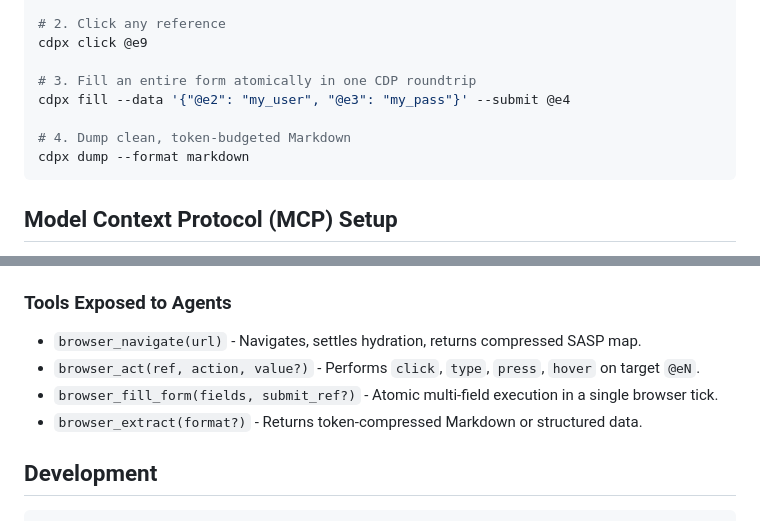
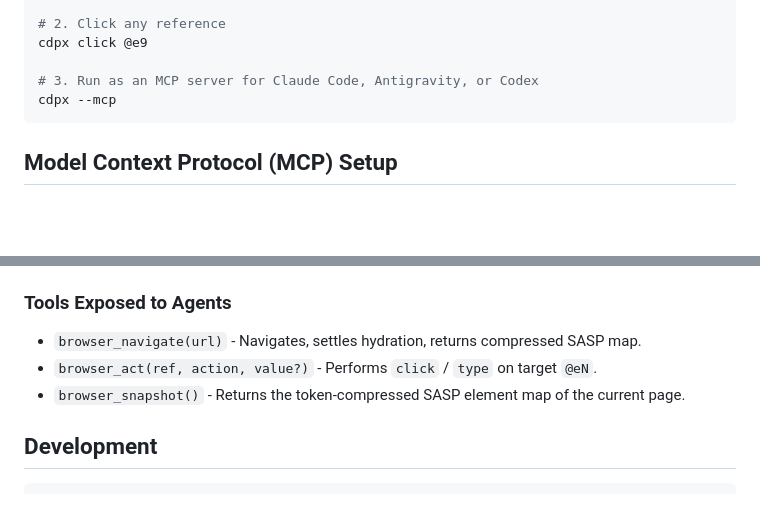
Before and after one commit to AkashPriyadarshii/cdpx, a Markdown page: README.md, 2 parts joined by grey strips. Rendered like a GitHub page; blank space fills up the shorter version.

Commit message:
docs: fix README to match shipped CLI and MCP tools

````diff
--- a/README.md
+++ b/README.md
@@ -54,11 +54,8 @@ cdpx open "https://news.ycombinator.com"
 # 2. Click any reference
 cdpx click @e9
 
-# 3. Fill an entire form atomically in one CDP roundtrip
-cdpx fill --data '{"@e2": "my_user", "@e3": "my_pass"}' --submit @e4
-
-# 4. Dump clean, token-budgeted Markdown
-cdpx dump --format markdown
+# 3. Run as an MCP server for Claude Code, Antigravity, or Codex
+cdpx --mcp
 ```
 
 ## Model Context Protocol (MCP) Setup
@@ -79,9 +76,8 @@ cdpx dump --format markdown
 
 ### Tools Exposed to Agents
 * `browser_navigate(url)` - Navigates, settles hydration, returns compressed SASP map.
-* `browser_act(ref, action, value?)` - Performs `click`, `type`, `press`, `hover` on target `@eN`.
-* `browser_fill_form(fields, submit_ref?)` - Atomic multi-field execution in a single browser tick.
-* `browser_extract(format?)` - Returns token-compressed Markdown or structured data.
+* `browser_act(ref, action, value?)` - Performs `click` / `type` on target `@eN`.
+* `browser_snapshot()` - Returns the token-compressed SASP element map of the current page.
 
 ## Development
 
````
